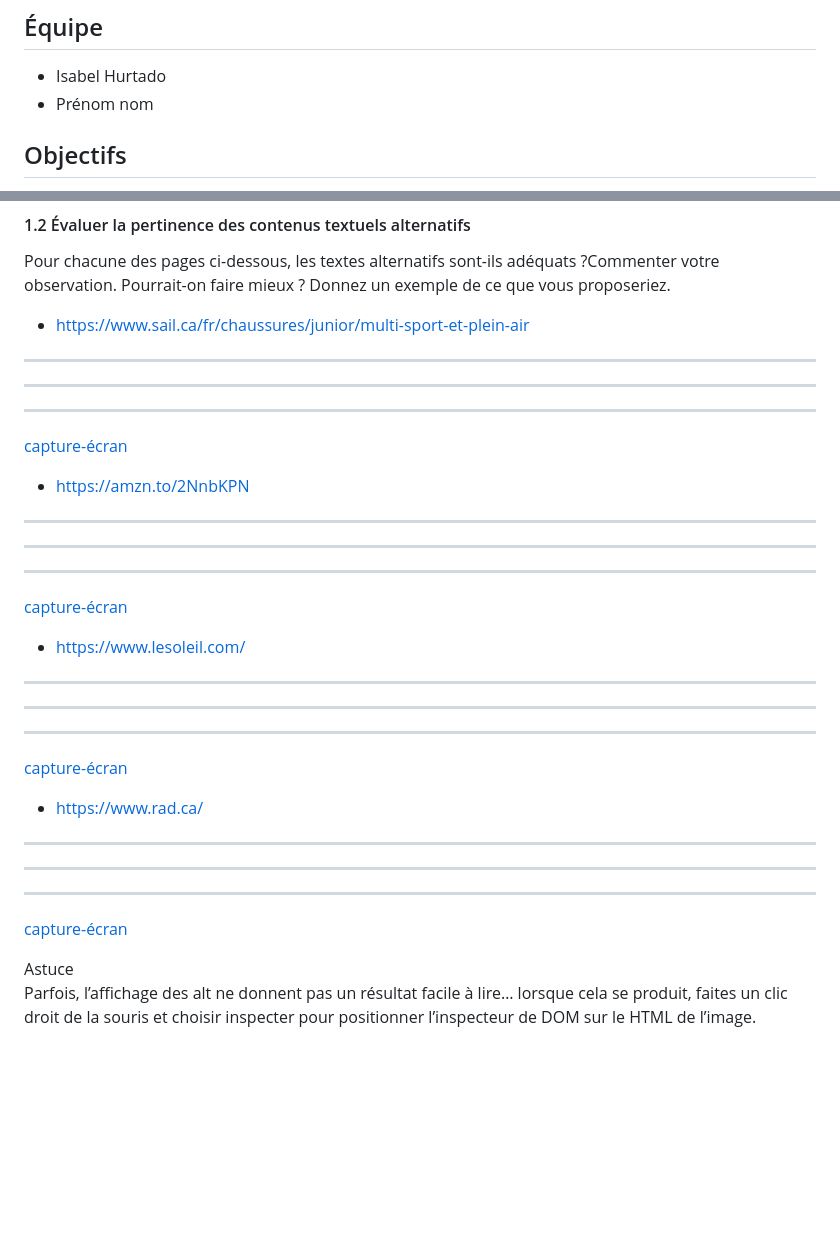
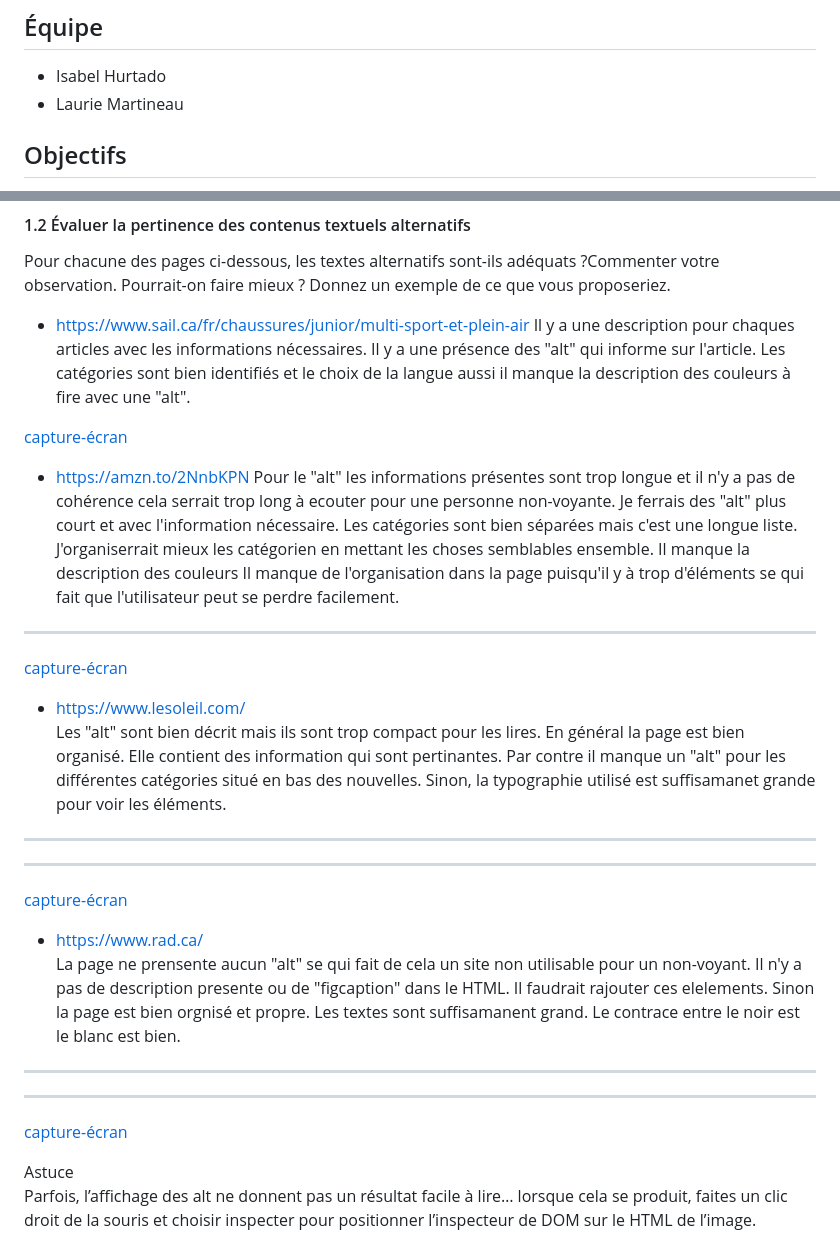
Before and after one commit to Isah2912/exercice, a Markdown page: README.md, 2 parts joined by grey strips. GitHub-like rendering; blank space fills up the shorter version.

Commit message:
exercice 3

```diff
--- a/README.md
+++ b/README.md
@@ -2,7 +2,7 @@
 
 ## Équipe
 - Isabel Hurtado
-- Prénom nom
+- Laurie Martineau
 
 ## Objectifs
 - Expérimenter le versionnage de fichiers avec GIT
@@ -31,25 +31,31 @@ Pour vous guider dans le choix des balises, des attributs et des valeurs d'attri
 Pour chacune des pages ci-dessous, les textes alternatifs sont-ils adéquats ?Commenter votre observation. Pourrait-on faire mieux ? Donnez un exemple de ce que vous proposeriez.
 
 - https://www.sail.ca/fr/chaussures/junior/multi-sport-et-plein-air
+Il y a une description pour chaques articles avec les informations nécessaires.
+Il y a une présence des "alt" qui informe sur l'article.
+Les catégories sont bien identifiés et le choix de la langue aussi il manque la description des couleurs à fire avec une "alt".
+
+[capture-écran](images/1-textes-alternatifs/1-2/page_sail.png)
+
+- https://amzn.to/2NnbKPN
+Pour le "alt" les informations présentes sont trop longue et il n'y a pas de cohérence cela serrait trop long à ecouter pour une personne non-voyante. Je ferrais des "alt" plus court et avec l'information nécessaire.
+Les catégories sont bien séparées mais c'est une longue liste. J'organiserrait mieux les catégorien en mettant les choses semblables ensemble.
+Il manque la description des couleurs
+Il manque de l'organisation dans la page puisqu'il y à trop d'éléments se qui fait que l'utilisateur peut se perdre facilement.
+
+-----
+[capture-écran](images/1-textes-alternatifs/1-2/page_amazon.png)
+- https://www.lesoleil.com/
+Les "alt" sont bien décrit mais ils sont trop compact pour les lires.
+En général la page est bien organisé. Elle contient des information qui sont pertinantes. Par contre il manque un "alt" pour les différentes catégories situé en bas des nouvelles. Sinon, la typographie utilisé est suffisamanet grande pour voir les éléments.
 -----
 -----
------
-[capture-écran]()
-- https://amzn.to/2NnbKPN
+[capture-écran](images/1-textes-alternatifs/1-2/leSoleil.png)
+- https://www.rad.ca/
+La page ne prensente aucun "alt" se qui fait de cela un site non utilisable pour un non-voyant. Il n'y a pas de description presente ou de "figcaption" dans le HTML. Il faudrait rajouter ces elelements. Sinon la page est bien orgnisé et propre. Les textes sont suffisamanent grand. Le contrace entre le noir est le blanc est bien.
 -----
 -----
------
-[capture-écran]()
-- https://www.lesoleil.com/
------
------
------
-[capture-écran]()
-- https://www.rad.ca/
------
------
------
-[capture-écran]()
+[capture-écran](images/1-textes-alternatifs/1-2/radioCanada.png)
 
 Astuce
 Parfois, l’affichage des alt ne donnent pas un résultat facile à lire… lorsque cela se produit, faites un clic droit de la souris et choisir inspecter pour positionner l’inspecteur de DOM sur le HTML de l’image.
```
Also changed, not shown: other parts of README.md (+5 -3 lines).
